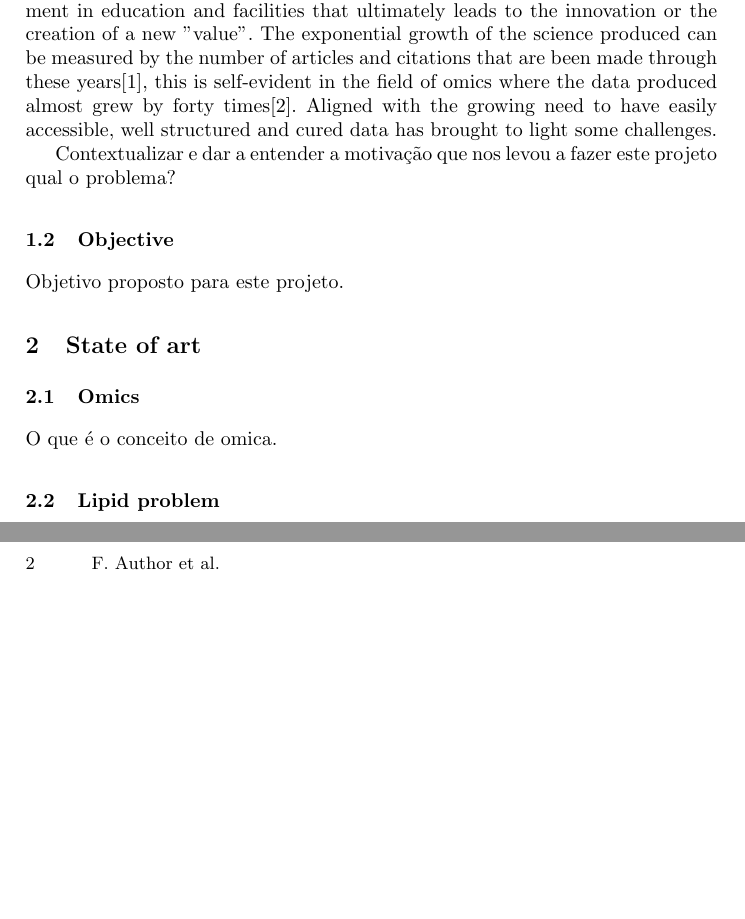
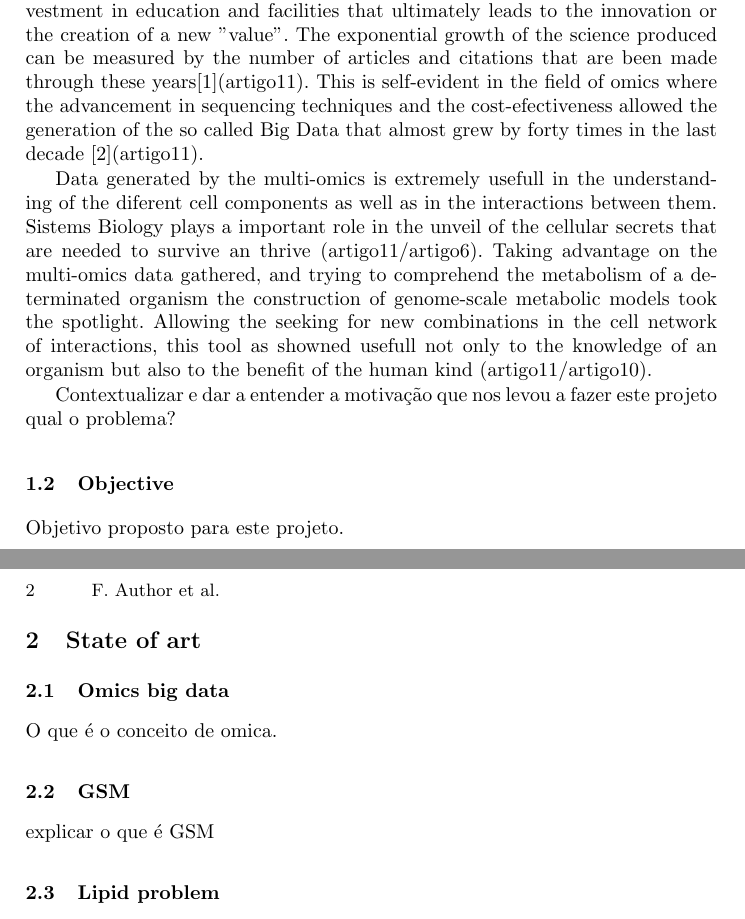
Before and after one commit to AdrianoSilva19/Projeto, a LaTeX paper (escrita/projeto_as.tex): two parts of pages 1 and 2 of 3, joined at a grey line, cut so that both start at the same text, the shorter picture padded with empty space. Compiled offline with pdfLaTeX.

Commit message:
escrita da intro

```diff
--- a/escrita/projeto_as.tex
+++ b/escrita/projeto_as.tex
@@ -44,10 +44,18 @@ The abstract should briefly summarize the contents of the paper in
 \section{Introduction}
 \subsection{Context and motivation}
 Following the new era of digital development, in the past decades, the whole science is experiencing a great evolution and growth that starts with the investment in education and facilities that ultimately leads to the innovation or the creation of a new "value".
-The exponential growth of the science produced can be measured by the number of articles and citations that are been made through these years\cite{Artigo1},
-this is self-evident in the field of omics where the data produced almost grew by forty times\cite{Artigo2}.
-Aligned with the growing need to have easily accessible, well structured and cured data has brought to light some challenges.
+The exponential growth of the science produced can be measured by the number of articles and citations that are been made through these years\cite{Artigo1}(artigo11).
+This is self-evident in the field of omics  where the advancement in sequencing techniques and the cost-efectiveness allowed the generation of the so called Big Data that almost grew by forty times in the last decade \cite{Artigo2}(artigo11).
 
+Data generated by the multi-omics is extremely usefull in the understanding of the diferent cell
+components as well as in the interactions between them. Sistems Biology plays a important
+role in the unveil of the cellular secrets that are needed to survive an thrive (artigo11/artigo6).
+Taking advantage on the multi-omics data gathered, and trying to comprehend the metabolism of a determinated organism
+the construction of genome-scale metabolic models took the spotlight. Allowing the seeking for new combinations in the cell network of interactions, this tool as showned usefull not only
+to the knowledge of an organism but also to the benefit of the human kind (artigo11/artigo10).
+
+
+%Aligned with the growing need to have easily accessible, well structured and cured data has brought to light some challenges(artigo3).
 
 
 Contextualizar e dar a entender a motivação que nos levou a fazer este projeto
@@ -55,8 +63,10 @@ qual o problema?
 \subsection{Objective}
 Objetivo proposto para este projeto.
 \section{State of art}
-\subsection{Omics}
+\subsection{Omics big data}
 O que é o conceito de omica.
+\subsection{GSM}
+explicar o que é GSM
 \subsection{Lipid problem}
 Explicar o que é um lipido? e aprofundar o problema.
 \subsection{Graph database}
```
Also changed, not shown: artigos/projeto.txt (+8 -4 lines), escrita/projeto_as.pdf, 4 other files.
